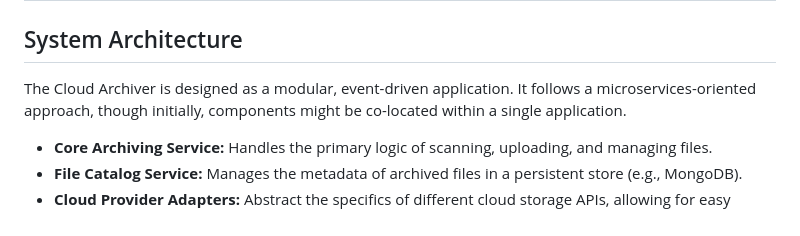
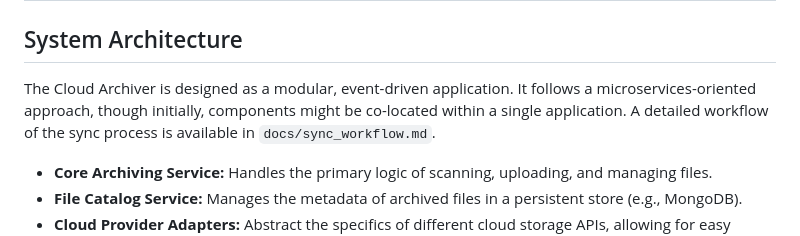
Before and after one commit to ringuerel/cloud-archiver, a Markdown page: memory-bank/systemPatterns.md, the part around the change. Rendered like a GitHub page.

```diff
--- a/memory-bank/systemPatterns.md
+++ b/memory-bank/systemPatterns.md
@@ -2,7 +2,7 @@
 
 ## System Architecture
 
-The Cloud Archiver is designed as a modular, event-driven application. It follows a microservices-oriented approach, though initially, components might be co-located within a single application.
+The Cloud Archiver is designed as a modular, event-driven application. It follows a microservices-oriented approach, though initially, components might be co-located within a single application. A detailed workflow of the sync process is available in `docs/sync_workflow.md`.
 
 - **Core Archiving Service:** Handles the primary logic of scanning, uploading, and managing files.
 - **File Catalog Service:** Manages the metadata of archived files in a persistent store (e.g., MongoDB).
```
Also changed, not shown: README.MD (+3 -0 lines), docs/sync_workflow.md (added, +104 -0 lines), docs/Sync workflow.png (added), 1 other file.
